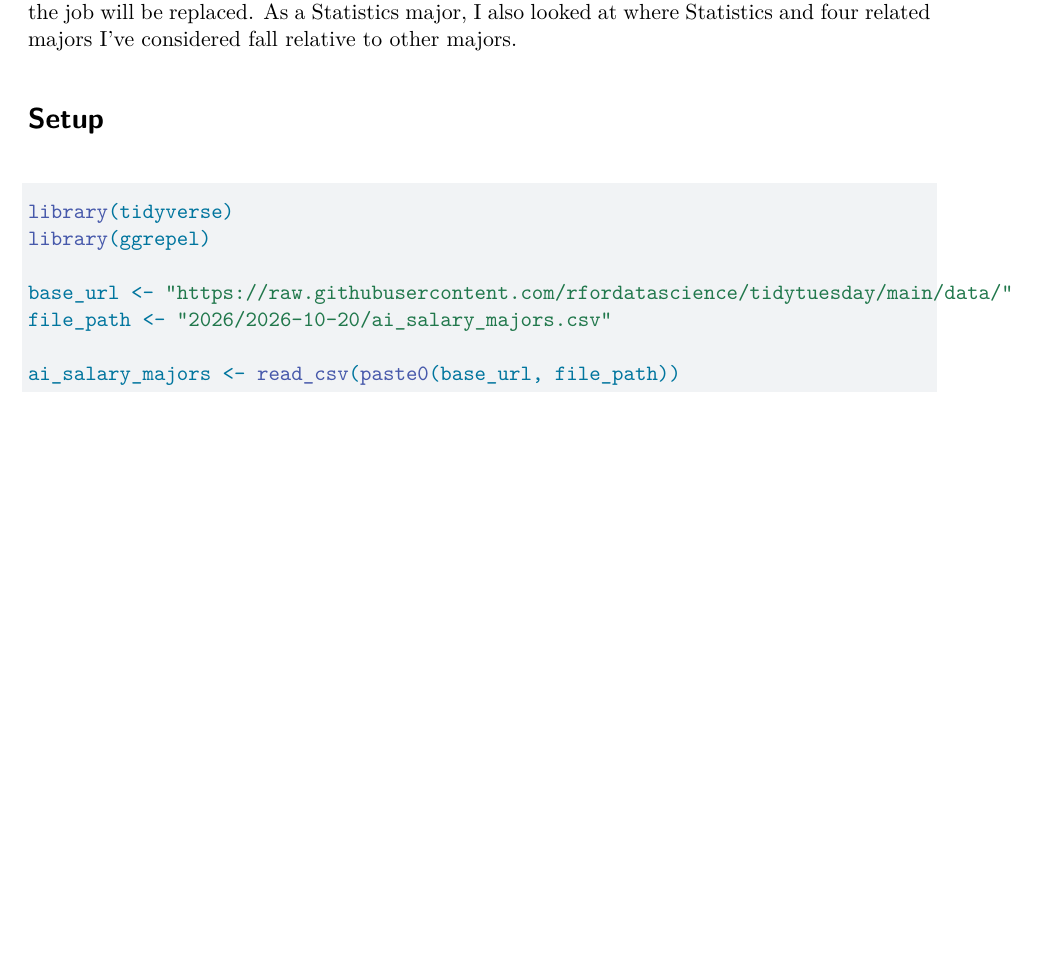
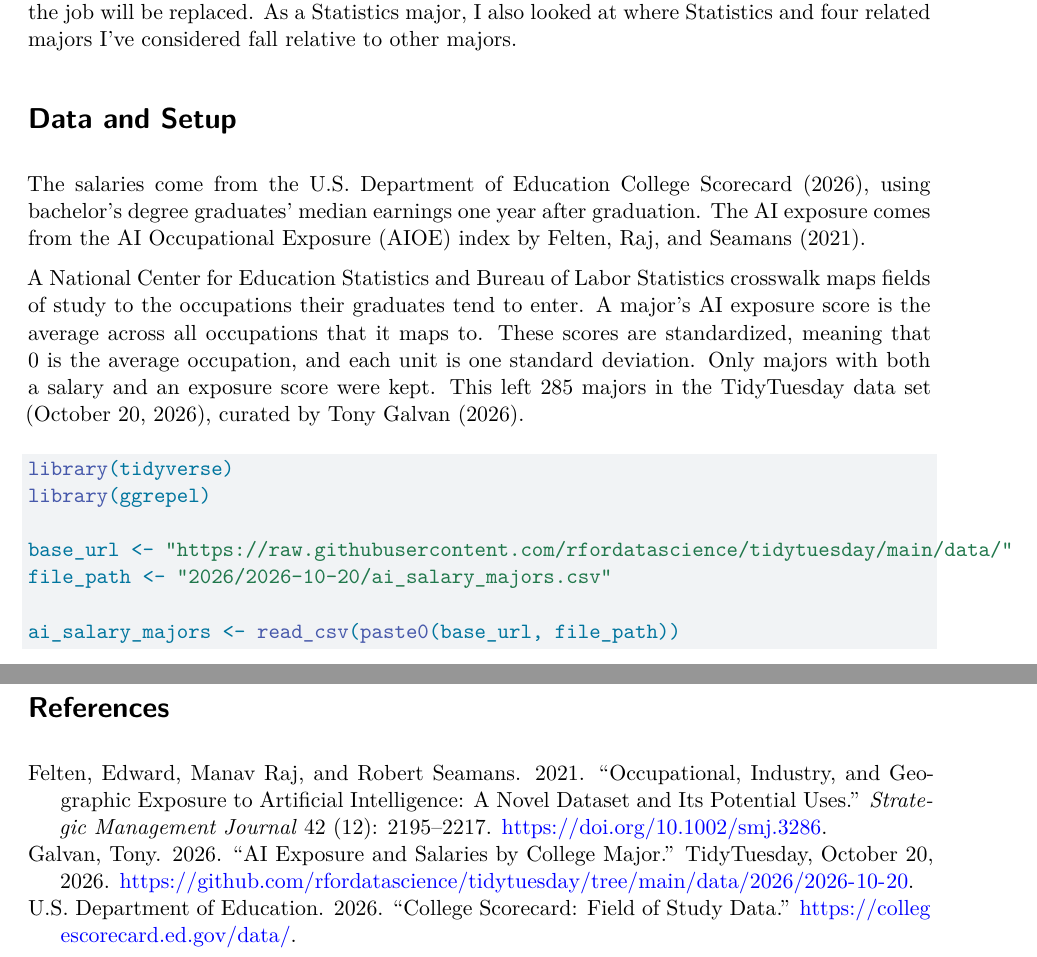
Before and after one commit to JamesDHoldaway/tidytuesday-ai-majors, a Quarto document (analysis.qmd): part of page 1 of 3 before the commit and two parts of pages 1 and 4 of 4 after it, the two joined at a grey line, cut so that both start at the same text, the shorter picture padded with empty space. Rendered offline with R 4.5, knitr and Pandoc in place of Quarto, then LaTeX, with nearby package versions; some code elsewhere in the file could not run offline.

Commit message:
Added explanation for data and setup section

````diff
--- a/analysis.qmd
+++ b/analysis.qmd
@@ -2,13 +2,18 @@
 title: "AI Exposure and Starting Salaries"
 author: "James Holdaway"
 format: pdf
+bibliography: references.bib
 ---
 
 # Introduction
 
 Do high-AI-exposure majors earn higher starting salaries? I want a career that works with AI, because I believe it's one of the biggest technological shifts of my lifetime. In this report, AI exposure measures how much a job's tasks overlap with what AI can do. It doesn't mean that the job will be replaced. As a Statistics major, I also looked at where Statistics and four related majors I've considered fall relative to other majors.
 
-# Setup
+# Data and Setup
+
+The salaries come from the U.S. Department of Education College Scorecard [-@scorecard], using bachelor's degree graduates' median earnings one year after graduation. The AI exposure comes from the AI Occupational Exposure (AIOE) index by @felten2021.
+
+A National Center for Education Statistics and Bureau of Labor Statistics crosswalk maps fields of study to the occupations their graduates tend to enter. A major's AI exposure score is the average across all occupations that it maps to. These scores are standardized, meaning that 0 is the average occupation, and each unit is one standard deviation. Only majors with both a salary and an exposure score were kept. This left 285 majors in the TidyTuesday data set (October 20, 2026), curated by Tony Galvan [-@tidytuesday2026].
 
 ```{r}
 #| message: FALSE
@@ -105,4 +112,6 @@ salary_model <- lm(median_starting_salary ~ ai_exposure, data = ai_salary_majors
 
 summary(salary_model)
 ```
-The correlation is nearly zero (r = 0.005), and the model's slope isn't significant (p = 0.94). From this data AI exposure explains pretty much none of the variation in starting salary.
+The correlation is nearly zero (r = 0.005), and the model's slope isn't significant (p = 0.94). In this data, AI exposure explains almost none of the variation in starting salary.
+
+# References
--- /dev/null
+++ b/references.bib
@@ -0,0 +1,15 @@
+@article{felten2021,
+  author  = {Felten, Edward and Raj, Manav and Seamans, Robert},
+  title   = {Occupational, Industry, and Geographic Exposure to Artificial Intelligence: A Novel Dataset and Its Potential Uses},
+  journal = {Strategic Management Journal},
+  year    = {2021},
+  volume  = {42},
+  number  = {12},
+  pages   = {2195--2217},
+  doi     = {10.1002/smj.3286}
+}
+
+@misc{scorecard,
+  author = {{U.S. Department of Education}},
+  title  = {College Scorecard: Field of Study Data},
+  year   = {2026},
@@ -0,0 +21,5 @@
+  title  = {AI Exposure and Salaries by College Major},
+  howpublished = {TidyTuesday, October 20, 2026},
+  year   = {2026},
+  url    = {https://github.com/rfordatascience/tidytuesday/tree/main/data/2026/2026-10-20}
+}
````
Also changed, not shown: analysis.pdf, analysis.qmd (2 more changed lines), references.bib (5 more changed lines).
